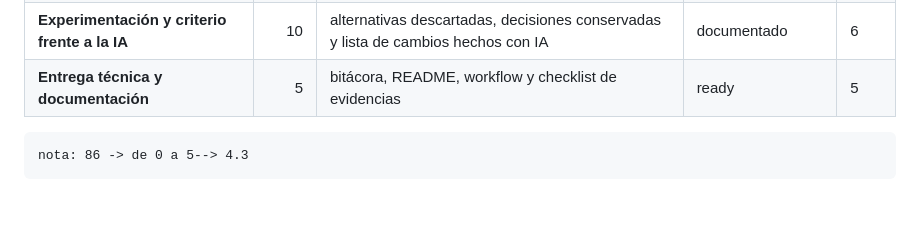
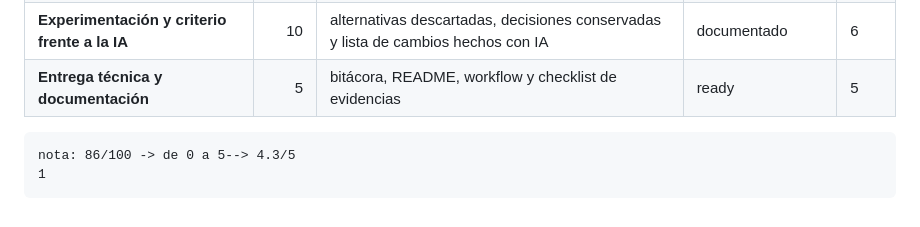
Before and after one commit to Iskandar1320/BitacoraSimulacion2026_2, a Markdown page: Unidad3/RetoDiseño.md, the part around the change. Drawn GitHub-style.

```diff
--- a/Unidad3/RetoDiseño.md
+++ b/Unidad3/RetoDiseño.md
@@ -265,4 +265,5 @@ La lista y el formato sugerido están en [Evidencias.md](./Evidencias.md).
 | **Experimentación y criterio frente a la IA** | 10 | alternativas descartadas, decisiones conservadas y lista de cambios hechos con IA | documentado | 6 |
 | **Entrega técnica y documentación** | 5 | bitácora, README, workflow y checklist de evidencias | ready | 5 |
 
-    nota: 86 -> de 0 a 5--> 4.3
+    nota: 86/100 -> de 0 a 5--> 4.3/5
+    1
```
